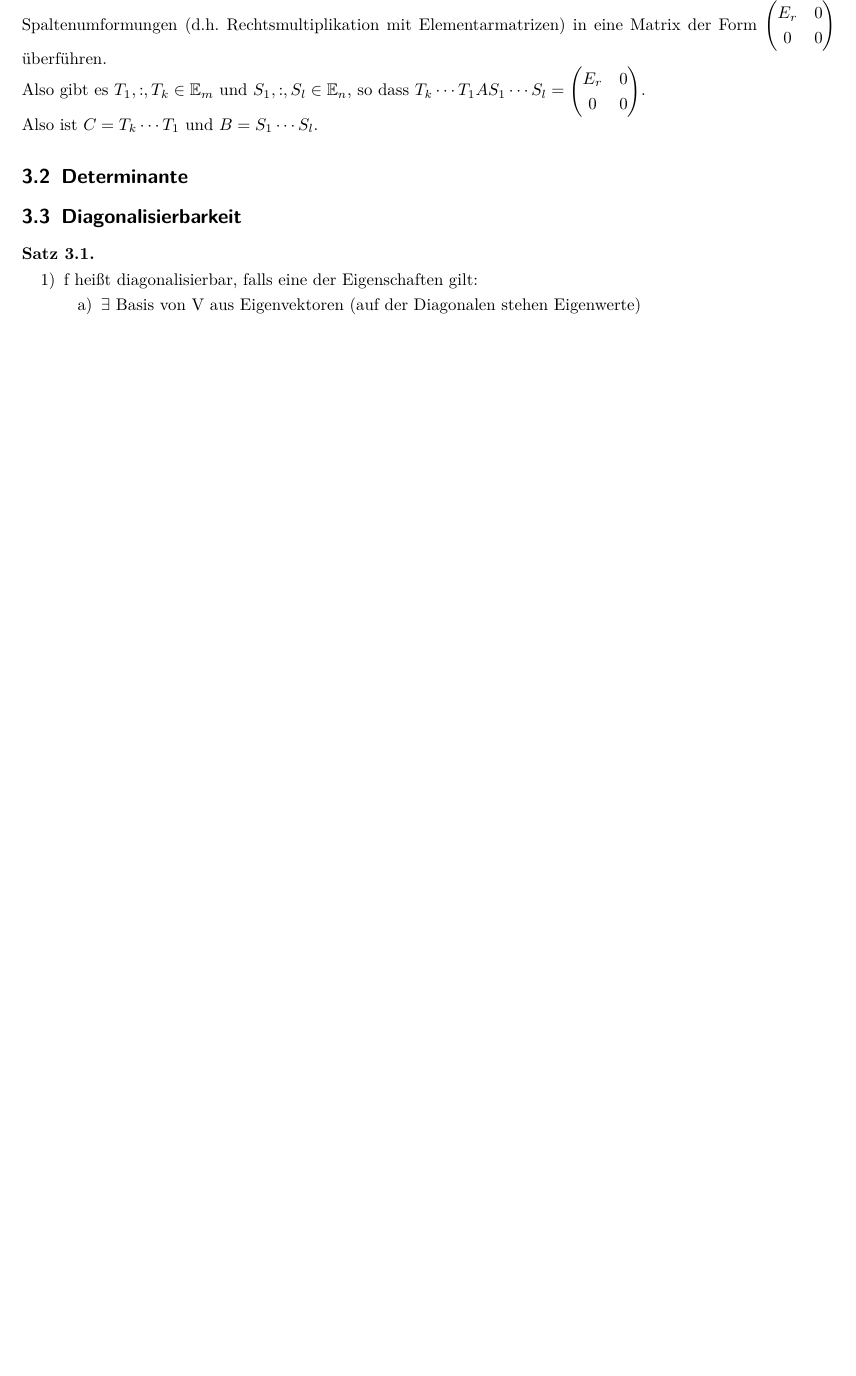
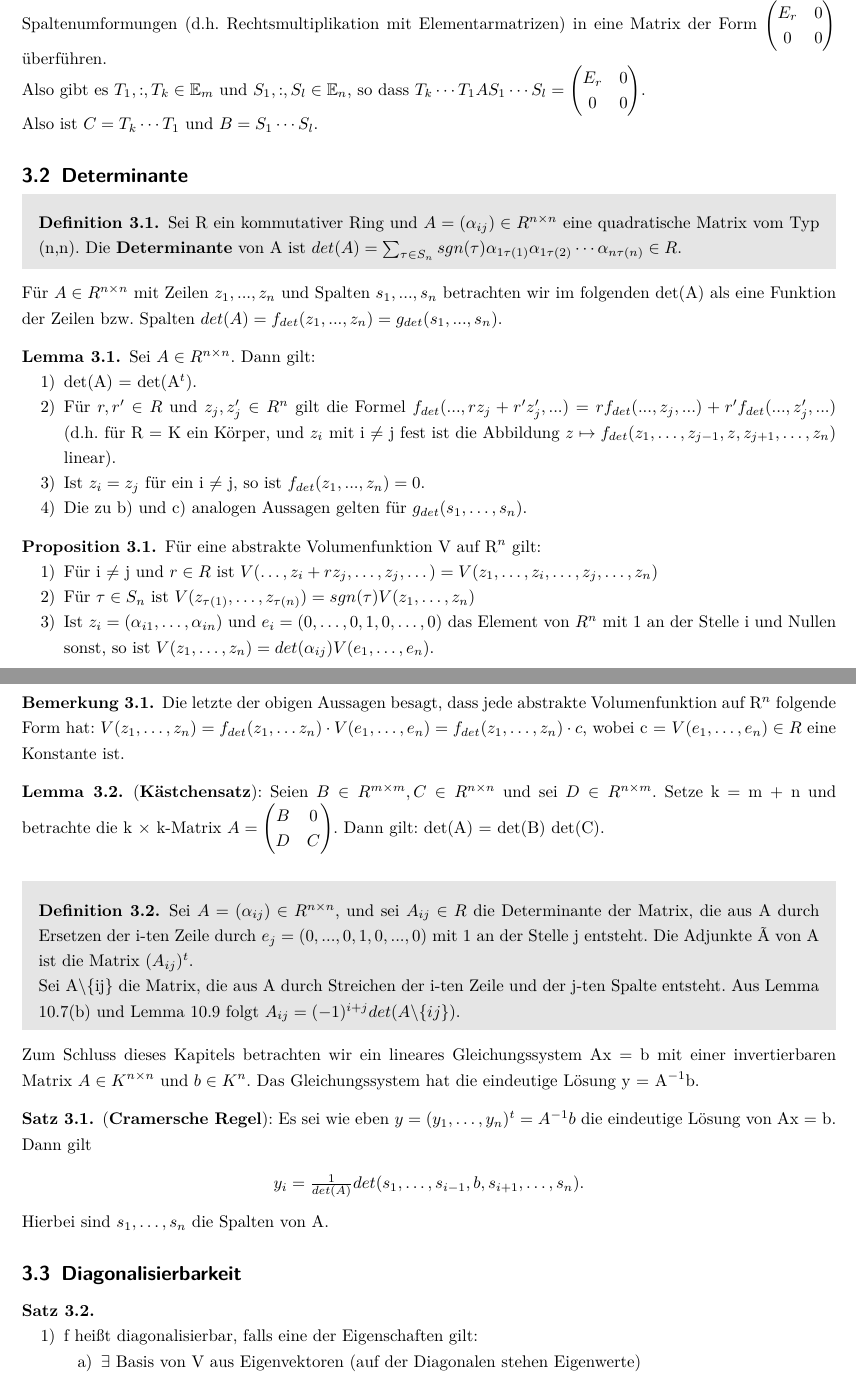
Before and after one commit to dafelix/LinAlg, a LaTeX document (linalg_global.tex, which reads chapter/linalg_matrizen.tex): part of page 18 of 27 before the commit and two parts of pages 18 and 19 of 28 after it, the two joined at a grey line, cut so that both start at the same text, the shorter picture padded with empty space. Compiled offline with pdfLaTeX.

Commit message:
Leerer Punkt Determinante behoben

```diff
--- a/chapter/linalg_matrizen.tex
+++ b/chapter/linalg_matrizen.tex
@@ -8,6 +8,54 @@ Also ist $C = T_k \cdots T_1$ und $B = S_1 \cdots S_l$.
 
 
 \subsection{Determinante}
+\begin{definition}
+Sei R ein kommutativer Ring und $A = (\alpha_{ij}) \in R^{n \times n}$ eine quadratische Matrix vom Typ (n,n). Die \textbf{Determinante}\index{Determinante} von A ist $det(A) = \sum\nolimits_{\tau \in S_n} sgn(\tau) \alpha_{1\tau(1)} \alpha_{1 \tau(2)} \cdots \alpha_{n \tau(n)} \in R$.
+\end{definition}
+
+Für $A \in R^{n \times n}$ mit Zeilen $z_1, ..., z_n$ und Spalten $s_1, ..., s_n$ betrachten wir im folgenden det(A) als eine Funktion der Zeilen bzw. Spalten $det(A) = f_{det}(z_1,..., z_n) = g_{det}(s_1, ..., s_n)$.
+
+\begin{lemma}
+Sei $A \in R^{n \times n}$. Dann gilt:
+\begin{compactenum}
+\item det(A) = det(A$^t$).
+\item Für $r, r' \in R$ und $z_j,z'_j \in R^n$ gilt die Formel $f_{det}(...,rz_j + r'z'_j,...) = r f_{det}(...,z_j,...) + r' f_{det}(...,z'_j,...)$ (d.h. für R = K ein Körper, und $z_i$ mit i $\neq$ j fest ist die Abbildung $z \mapsto f_{det}(z_1,… , z_{j-1}, z, z_{j+1},… , z_n)$ linear).
+\item Ist $z_i = z_j$ für ein i $\neq$ j, so ist $f_{det}(z_1, ..., z_n) = 0$.
+\item Die zu b) und c) analogen Aussagen gelten für $g_{det}(s_1, …, s_n)$.
+\end{compactenum}
+\end{lemma}
+
+\begin{proposition}
+Für eine abstrakte Volumenfunktion V auf R$^n$ gilt:
+\begin{compactenum}
+\item Für i $\neq$ j und $r \in R$ ist $V(…, z_i + rz_j, …, z_j, …) = V(z_1, …, z_i, …, z_j, …, z_n)$
+\item Für $\tau \in S_n$ ist $V(z_{\tau(1)}, …, z_{\tau(n)}) = sgn(\tau)V(z_1, …, z_n)$
+\item Ist $z_i = (\alpha_{i1}, …, \alpha_{in})$ und $e_i = (0, …, 0, 1, 0, …, 0)$ das Element von $R^n$ mit 1 an der Stelle i und Nullen sonst, so ist $V(z_1, …, z_n) = det(\alpha_{ij}) V(e_1, …, e_n)$.
+\end{compactenum}
+\end{proposition}
+
+\begin{remark}
+Die letzte der obigen Aussagen besagt, dass jede abstrakte Volumenfunktion auf R$^n$ folgende Form hat:
+$V (z_1, …, z_n) = f_{det}(z_1, … z_n) \cdot V (e_1, …, e_n) = f_{det}(z_1, …, z_n) \cdot c$, wobei c = $V (e_1,…, e_n) \in R$ eine Konstante ist.
+\end{remark}
+
+\begin{lemma}
+(\textbf{Kästchensatz}\index{Kästchensatz}): Seien $B \in R^{m \times m},C \in R^{n \times n}$ und sei $D \in R^{n \times m}$. Setze k = m + n und betrachte die k $\times$ k-Matrix $A = \begin{pmatrix} B & 0 \\ D & C \end{pmatrix}$. Dann gilt: det(A) = det(B) det(C).
+\end{lemma}
+
+\begin{definition}
+Sei $A = (\alpha_{ij}) \in R^{n \times n}$, und sei $A_{ij} \in R$ die Determinante der Matrix, die aus A durch Ersetzen der i-ten Zeile durch $e_j = (0,...,0,1,0,...,0)$ mit 1 an der Stelle j entsteht. Die Adjunkte \~{A} von A ist die Matrix $(A_{ij})^t$.\\
+Sei A\textbackslash\{ij\} die Matrix, die aus A durch Streichen der i-ten Zeile und der j-ten Spalte entsteht. Aus Lemma 10.7(b) und Lemma 10.9 folgt $A_{ij} =(-1)^{i+j} det(A\textbackslash\{ij\})$.
+\end{definition}
+
+Zum Schluss dieses Kapitels betrachten wir ein lineares Gleichungssystem Ax = b mit einer invertierbaren Matrix $A \in K^{n \times n}$ und $b \in K^n$. Das Gleichungssystem hat die eindeutige Lösung y = A$^{-1}$b.
+
+\begin{theorem}
+(\textbf{Cramersche Regel}\index{Cramersche Regel}): Es sei wie eben $y = (y_1, …, y_n)^t = A^{-1}b$ die eindeutige Lösung von Ax = b. Dann gilt
+\begin{center}
+$y_i = \frac{1}{det(A)} det(s_1, …, s_{i-1}, b, s_{i+1}, …, s_n)$.
+\end{center}
+Hierbei sind $s_1, …, s_n$ die Spalten von A.
+\end{theorem}
 
 \subsection{Diagonalisierbarkeit\index{Diagonalisierbarkeit}}
 
```
